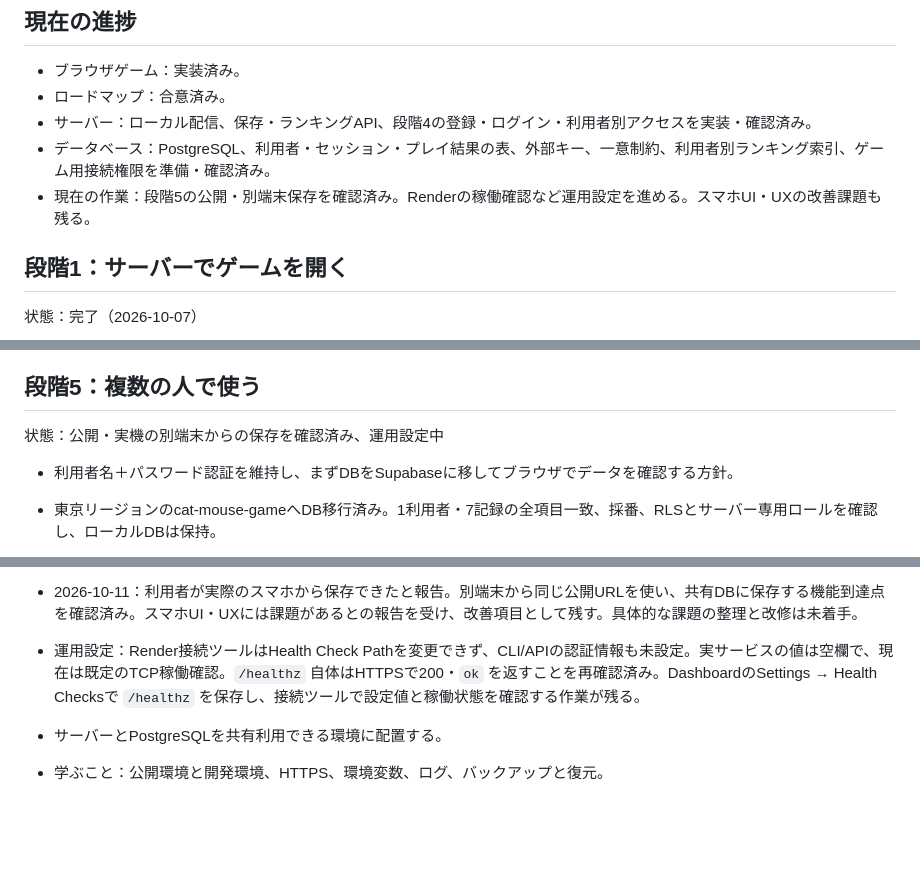
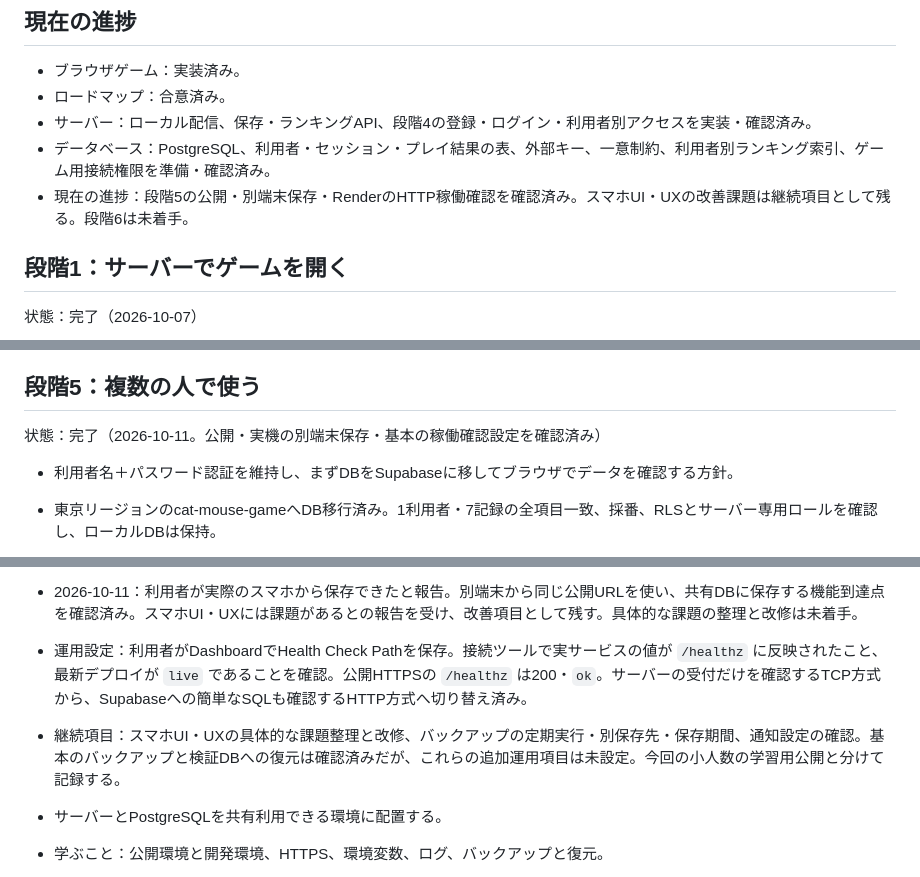
Before and after one commit to marshmallow-create/cat-mouse-game, a Markdown page: Markdown/LEARNING_PLAN.md, 3 parts joined by grey strips. Drawn GitHub-style; blank space fills up the shorter version.

Commit message:
Confirm HTTP health checks and stage five completion

```diff
--- a/Markdown/LEARNING_PLAN.md
+++ b/Markdown/LEARNING_PLAN.md
@@ -16,7 +16,7 @@
 - ロードマップ：合意済み。
 - サーバー：ローカル配信、保存・ランキングAPI、段階4の登録・ログイン・利用者別アクセスを実装・確認済み。
 - データベース：PostgreSQL、利用者・セッション・プレイ結果の表、外部キー、一意制約、利用者別ランキング索引、ゲーム用接続権限を準備・確認済み。
-- 現在の作業：段階5の公開・別端末保存を確認済み。Renderの稼働確認など運用設定を進める。スマホUI・UXの改善課題も残る。
+- 現在の進捗：段階5の公開・別端末保存・RenderのHTTP稼働確認を確認済み。スマホUI・UXの改善課題は継続項目として残る。段階6は未着手。
 
 ## 段階1：サーバーでゲームを開く
 
@@ -93,7 +93,7 @@
 
 ## 段階5：複数の人で使う
 
-状態：公開・実機の別端末からの保存を確認済み、運用設定中
+状態：完了（2026-10-11。公開・実機の別端末保存・基本の稼働確認設定を確認済み）
 
 - 利用者名＋パスワード認証を維持し、まずDBをSupabaseに移してブラウザでデータを確認する方針。
 - 東京リージョンのcat-mouse-gameへDB移行済み。1利用者・7記録の全項目一致、採番、RLSとサーバー専用ロールを確認し、ローカルDBは保持。
@@ -113,7 +113,8 @@
 - 公開ブラウザ：EdgeでHTTPSの実画面を使用。390×844のスマホ幅でタッチ移動・指を離した際の停止、実時間30秒の終了・自動保存・再読み込み後の記録保持、PC幅で別利用者のランキング分離を確認。JavaScript例外0件。実際のスマホや別PCでの確認は未実施。
 - 再デプロイ後も2人のログインと保存済み記録を確認。検証用の2アカウント・3記録だけを削除し、既存の1利用者・3記録を保持。接続復旧後のログにDBエラーなし。
 - 2026-10-11：利用者が実際のスマホから保存できたと報告。別端末から同じ公開URLを使い、共有DBに保存する機能到達点を確認済み。スマホUI・UXには課題があるとの報告を受け、改善項目として残す。具体的な課題の整理と改修は未着手。
-- 運用設定：Render接続ツールはHealth Check Pathを変更できず、CLI/APIの認証情報も未設定。実サービスの値は空欄で、現在は既定のTCP稼働確認。`/healthz` 自体はHTTPSで200・`ok` を返すことを再確認済み。DashboardのSettings → Health Checksで `/healthz` を保存し、接続ツールで設定値と稼働状態を確認する作業が残る。
+- 運用設定：利用者がDashboardでHealth Check Pathを保存。接続ツールで実サービスの値が `/healthz` に反映されたこと、最新デプロイが `live` であることを確認。公開HTTPSの `/healthz` は200・`ok`。サーバーの受付だけを確認するTCP方式から、Supabaseへの簡単なSQLも確認するHTTP方式へ切り替え済み。
+- 継続項目：スマホUI・UXの具体的な課題整理と改修、バックアップの定期実行・別保存先・保存期間、通知設定の確認。基本のバックアップと検証DBへの復元は確認済みだが、これらの追加運用項目は未設定。今回の小人数の学習用公開と分けて記録する。
 
 - サーバーとPostgreSQLを共有利用できる環境に配置する。
 - 学ぶこと：公開環境と開発環境、HTTPS、環境変数、ログ、バックアップと復元。
```
Also changed, not shown: Markdown/DEPLOY_STAGE5.md (+3 -3 lines).
